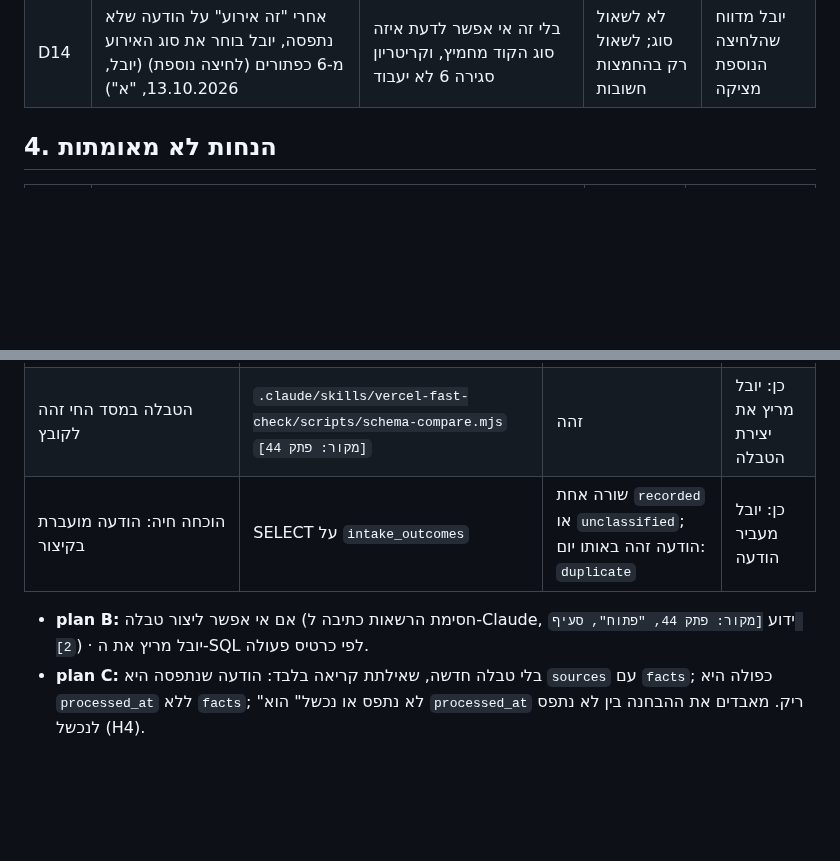
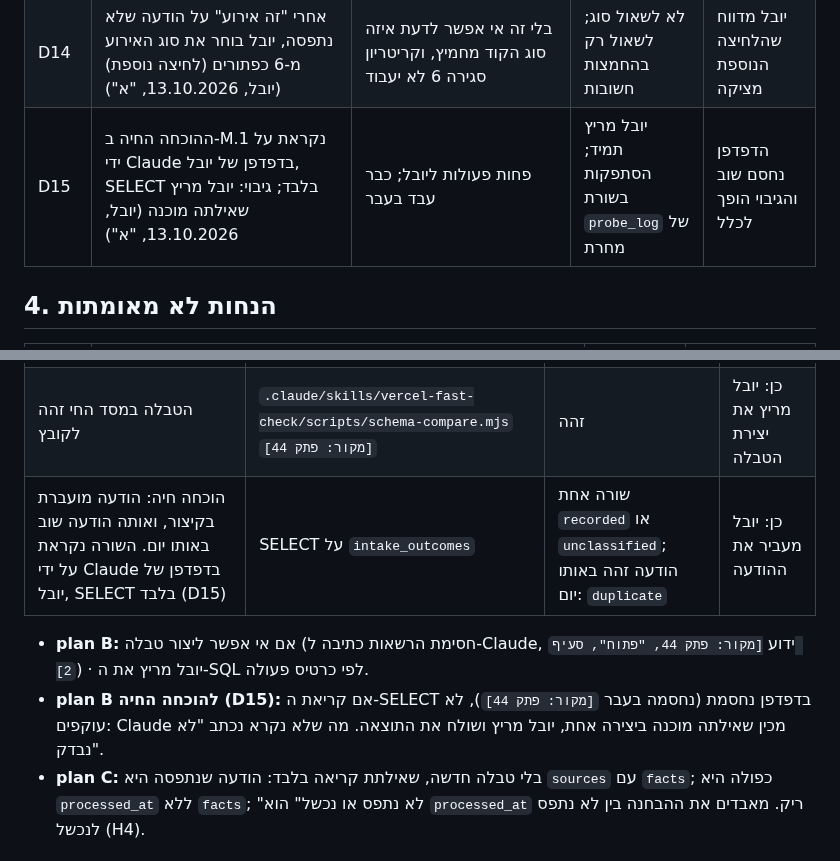
Before and after one commit to Ayuval1/Yoman-System, a Markdown page: docs/09-security/46-prd-code-only-measurement.md, 2 parts joined by grey strips. Drawn GitHub-style; blank space fills up the shorter version.

Commit message:
PRD 46: D15 - קריאת ההוכחה החיה של M.1 על ידי Claude (SELECT), גיבוי יובל
Co-Authored-By: Claude Sonnet 5.5 <noreply@anthropic.com>
Claude-Session: https://claude.ai/code/session_01KF9zgiC7sVKcHAwRrViPct

```diff
--- a/docs/09-security/46-prd-code-only-measurement.md
+++ b/docs/09-security/46-prd-code-only-measurement.md
@@ -37,6 +37,7 @@
 | D12 | סדר הבנייה: M.1, אחר כך הצ'אט (8.2א), אחר כך M.2 (יובל, 13.10.2026, "א") | נתוני כיסוי מתחילים לצבור מיד | הצ'אט קודם; M.1 באותו סשן עם הצ'אט | — |
 | D13 | ב"לא נתפס" מוצג קטע קצר עם "הצג הכול" (יובל, 13.10.2026, "ב"). הגודל המדויק: H7 | סיכום קומפקטי שאפשר להרחיב | הודעה מלאה; מילת מפתח בלבד | — |
 | D14 | אחרי "זה אירוע" על הודעה שלא נתפסה, יובל בוחר את סוג האירוע מ-6 כפתורים (לחיצה נוספת) (יובל, 13.10.2026, "א") | בלי זה אי אפשר לדעת איזה סוג הקוד מחמיץ, וקריטריון סגירה 6 לא יעבוד | לא לשאול סוג; לשאול רק בהחמצות חשובות | יובל מדווח שהלחיצה הנוספת מציקה |
+| D15 | ההוכחה החיה ב-M.1 נקראת על ידי Claude בדפדפן של יובל, SELECT בלבד; גיבוי: יובל מריץ שאילתה מוכנה (יובל, 13.10.2026, "א") | פחות פעולות ליובל; כבר עבד בעבר | יובל מריץ תמיד; הסתפקות בשורת `probe_log` של מחרת | הדפדפן נחסם שוב והגיבוי הופך לכלל |
 
 ## 4. הנחות לא מאומתות
 
@@ -72,9 +73,10 @@
 | שורת `intake-daily` ב-`probe_log` נראית `recorded=N; unclassified=N; duplicate=N; failed=N` בלי טקסט | אותה פקודה | `# fail 0` | לא |
 | אין קריאה ל-AI בנתיב הקליטה | `grep -rn "generativelanguage\|anthropic" api/intake.js lib/intake-*.js` | אין תוצאות | לא |
 | הטבלה במסד החי זהה לקובץ | `.claude/skills/vercel-fast-check/scripts/schema-compare.mjs` `[מקור: פתק 44]` | זהה | כן: יובל מריץ את יצירת הטבלה |
-| הוכחה חיה: הודעה מועברת בקיצור | SELECT על `intake_outcomes` | שורה אחת `recorded` או `unclassified`; הודעה זהה באותו יום: `duplicate` | כן: יובל מעביר הודעה |
+| הוכחה חיה: הודעה מועברת בקיצור, ואותה הודעה שוב באותו יום. השורה נקראת על ידי Claude בדפדפן של יובל, SELECT בלבד (D15) | SELECT על `intake_outcomes` | שורה אחת `recorded` או `unclassified`; הודעה זהה באותו יום: `duplicate` | כן: יובל מעביר את ההודעה |
 
 - **plan B:** אם אי אפשר ליצור טבלה (חסימת הרשאות כתיבה ל-Claude, ידוע `[מקור: פתק 44, "פתוח", סעיף 2]`) · יובל מריץ את ה-SQL לפי כרטיס פעולה.
+- **plan B להוכחה החיה (D15):** אם קריאת ה-SELECT בדפדפן נחסמת (נחסמה בעבר `[מקור: פתק 44]`), לא עוקפים: Claude מכין שאילתה מוכנה ביצירה אחת, יובל מריץ ושולח את התוצאה. מה שלא נקרא נכתב "לא נבדק".
 - **plan C:** בלי טבלה חדשה, שאילתת קריאה בלבד: הודעה שנתפסה היא `sources` עם `facts`; כפולה היא `processed_at` ללא `facts`; "לא נתפס או נכשל" הוא `processed_at` ריק. מאבדים את ההבחנה בין לא נתפס לנכשל (H4).
 
 ### M.2 סיכום יומי בצ'אט וסימון בכפתורים (תלוי בצ'אט, שלב 8.2א ב-`35`)
```
